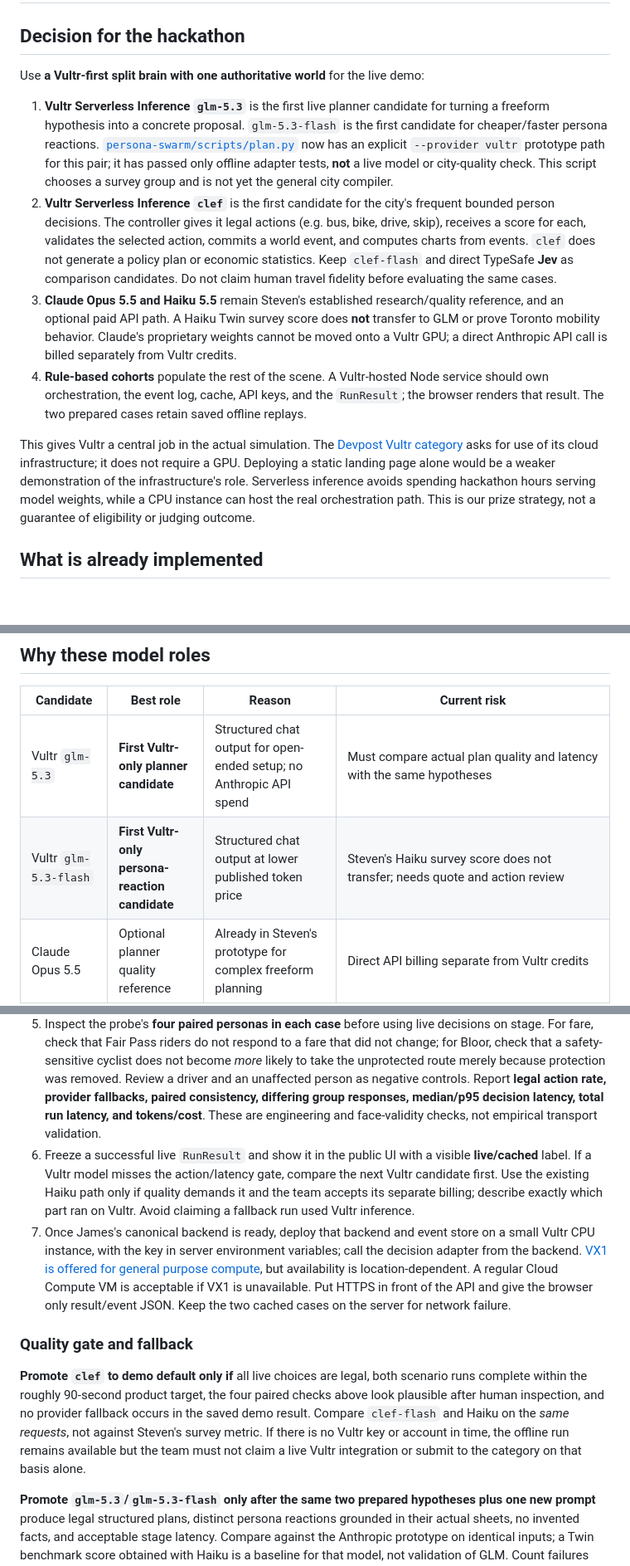
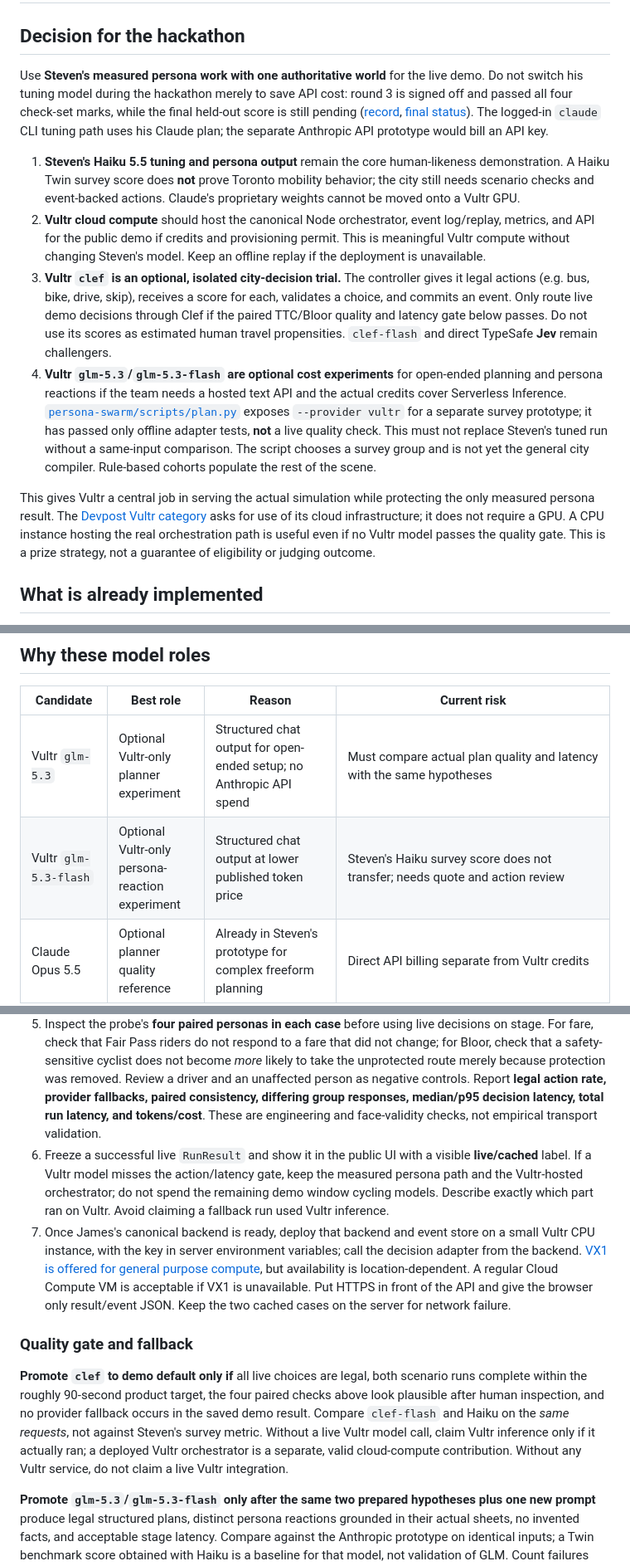
Before and after one commit to jameshjs/agentic-social-research, a Markdown page: VULTR.md, 3 parts joined by grey strips. Shown at 83% size. GitHub-like rendering; blank space fills up the shorter version.

Commit message:
docs: keep measured persona model as demo core

```diff
--- a/VULTR.md
+++ b/VULTR.md
@@ -2,14 +2,14 @@
 
 ## Decision for the hackathon
 
-Use **a Vultr-first split brain with one authoritative world** for the live demo:
+Use **Steven's measured persona work with one authoritative world** for the live demo. Do not switch his tuning model during the hackathon merely to save API cost: round 3 is signed off and passed all four check-set marks, while the final held-out score is still pending ([record](./persona-swarm/autoresearch/results.tsv), [final status](./persona-swarm/data/record/final.json)). The logged-in `claude` CLI tuning path uses his Claude plan; the separate Anthropic API prototype would bill an API key.
 
-1. **Vultr Serverless Inference `glm-5.3`** is the first live planner candidate for turning a freeform hypothesis into a concrete proposal. `glm-5.3-flash` is the first candidate for cheaper/faster persona reactions. [`persona-swarm/scripts/plan.py`](./persona-swarm/scripts/plan.py) now has an explicit `--provider vultr` prototype path for this pair; it has passed only offline adapter tests, **not** a live model or city-quality check. This script chooses a survey group and is not yet the general city compiler.
-2. **Vultr Serverless Inference `clef`** is the first candidate for the city's frequent bounded person decisions. The controller gives it legal actions (e.g. bus, bike, drive, skip), receives a score for each, validates the selected action, commits a world event, and computes charts from events. `clef` does not generate a policy plan or economic statistics. Keep `clef-flash` and direct TypeSafe **Jev** as comparison candidates. Do not claim human travel fidelity before evaluating the same cases.
-3. **Claude Opus 5.5 and Haiku 5.5** remain Steven's established research/quality reference, and an optional paid API path. A Haiku Twin survey score does **not** transfer to GLM or prove Toronto mobility behavior. Claude's proprietary weights cannot be moved onto a Vultr GPU; a direct Anthropic API call is billed separately from Vultr credits.
-4. **Rule-based cohorts** populate the rest of the scene. A Vultr-hosted Node service should own orchestration, the event log, cache, API keys, and the `RunResult`; the browser renders that result. The two prepared cases retain saved offline replays.
+1. **Steven's Haiku 5.5 tuning and persona output** remain the core human-likeness demonstration. A Haiku Twin survey score does **not** prove Toronto mobility behavior; the city still needs scenario checks and event-backed actions. Claude's proprietary weights cannot be moved onto a Vultr GPU.
+2. **Vultr cloud compute** should host the canonical Node orchestrator, event log/replay, metrics, and API for the public demo if credits and provisioning permit. This is meaningful Vultr compute without changing Steven's model. Keep an offline replay if the deployment is unavailable.
+3. **Vultr `clef` is an optional, isolated city-decision trial.** The controller gives it legal actions (e.g. bus, bike, drive, skip), receives a score for each, validates a choice, and commits an event. Only route live demo decisions through Clef if the paired TTC/Bloor quality and latency gate below passes. Do not use its scores as estimated human travel propensities. `clef-flash` and direct TypeSafe **Jev** remain challengers.
+4. **Vultr `glm-5.3`/`glm-5.3-flash` are optional cost experiments** for open-ended planning and persona reactions if the team needs a hosted text API and the actual credits cover Serverless Inference. [`persona-swarm/scripts/plan.py`](./persona-swarm/scripts/plan.py) exposes `--provider vultr` for a separate survey prototype; it has passed only offline adapter tests, **not** a live quality check. This must not replace Steven's tuned run without a same-input comparison. The script chooses a survey group and is not yet the general city compiler. Rule-based cohorts populate the rest of the scene.
 
-This gives Vultr a central job in the actual simulation. The [Devpost Vultr category](https://hack-the-valley-11.devpost.com/) asks for use of its cloud infrastructure; it does not require a GPU. Deploying a static landing page alone would be a weaker demonstration of the infrastructure's role. Serverless inference avoids spending hackathon hours serving model weights, while a CPU instance can host the real orchestration path. This is our prize strategy, not a guarantee of eligibility or judging outcome.
+This gives Vultr a central job in serving the actual simulation while protecting the only measured persona result. The [Devpost Vultr category](https://hack-the-valley-11.devpost.com/) asks for use of its cloud infrastructure; it does not require a GPU. A CPU instance hosting the real orchestration path is useful even if no Vultr model passes the quality gate. This is a prize strategy, not a guarantee of eligibility or judging outcome.
 
 ## What is already implemented
 
@@ -21,8 +21,8 @@ This gives Vultr a central job in the actual simulation. The [Devpost Vultr cate
 
 | Candidate | Best role | Reason | Current risk |
 | --- | --- | --- | --- |
-| Vultr `glm-5.3` | **First Vultr-only planner candidate** | Structured chat output for open-ended setup; no Anthropic API spend | Must compare actual plan quality and latency with the same hypotheses |
-| Vultr `glm-5.3-flash` | **First Vultr-only persona-reaction candidate** | Structured chat output at lower published token price | Steven's Haiku survey score does not transfer; needs quote and action review |
+| Vultr `glm-5.3` | Optional Vultr-only planner experiment | Structured chat output for open-ended setup; no Anthropic API spend | Must compare actual plan quality and latency with the same hypotheses |
+| Vultr `glm-5.3-flash` | Optional Vultr-only persona-reaction experiment | Structured chat output at lower published token price | Steven's Haiku survey score does not transfer; needs quote and action review |
 | Claude Opus 5.5 | Optional planner quality reference | Already in Steven's prototype for complex freeform planning | Direct API billing separate from Vultr credits |
 | Claude Haiku 5.5 | Persona tuning baseline / optional fallback | Existing tuned Twin prompt | Survey score does not validate transport choices; direct API billing separate from Vultr credits |
 | Vultr `clef` | **Candidate live bounded action brain** | Native typed choice over 1–255 legal options; returns full probabilities without generated text; runs on Vultr | Unmeasured on our mobility cases; probability values are not calibrated travel propensities |
@@ -41,12 +41,12 @@ The public [Vultr model catalog](https://api.vultrinference.com/docs/models) lis
 3. Check the live catalog using the public `GET https://api.vultrinference.com/v1/models`; confirm `clef` is still available. The [quickstart](https://api.vultrinference.com/docs/get-started/quickstart) warns that unknown **chat** model IDs silently fall back to a default; the adapter also checks the returned ID for decision calls.
 4. For the separate survey prototype, from `persona-swarm/` run `python3 scripts/plan.py --provider vultr "What if the TTC fare rises by 50 cents?"` after regenerating the ignored persona pool and groups; see its README. This uses Vultr chat for both planning and persona responses, and validates the returned model ID. This is **not** proof that the city engine is connected. From the repo root, in a private shell with `VULTR_INFERENCE_API_KEY` exported, run `node experiment/probe-vultr.js --dry-run` to inspect the 8 paired city cases, then `node experiment/probe-vultr.js > /tmp/vultr-clef-probe.json`. To compare `clef-flash`, set `VULTR_DECISION_MODEL=clef-flash` and save a second probe. Review both before the full runs: `node experiment/run-vultr.js bike > /tmp/bike-vultr.json` and `node experiment/run-vultr.js fare > /tmp/fare-vultr.json`. Stderr reports calls, tokens, and fallbacks. Each full output contains a `decision_replay` for a reliable rerun. Never commit a raw token or a trace containing private inputs.
 5. Inspect the probe's **four paired personas in each case** before using live decisions on stage. For fare, check that Fair Pass riders do not respond to a fare that did not change; for Bloor, check that a safety-sensitive cyclist does not become *more* likely to take the unprotected route merely because protection was removed. Review a driver and an unaffected person as negative controls. Report **legal action rate, provider fallbacks, paired consistency, differing group responses, median/p95 decision latency, total run latency, and tokens/cost**. These are engineering and face-validity checks, not empirical transport validation.
-6. Freeze a successful live `RunResult` and show it in the public UI with a visible **live/cached** label. If a Vultr model misses the action/latency gate, compare the next Vultr candidate first. Use the existing Haiku path only if quality demands it and the team accepts its separate billing; describe exactly which part ran on Vultr. Avoid claiming a fallback run used Vultr inference.
+6. Freeze a successful live `RunResult` and show it in the public UI with a visible **live/cached** label. If a Vultr model misses the action/latency gate, keep the measured persona path and the Vultr-hosted orchestrator; do not spend the remaining demo window cycling models. Describe exactly which part ran on Vultr. Avoid claiming a fallback run used Vultr inference.
 7. Once James's canonical backend is ready, deploy that backend and event store on a small Vultr CPU instance, with the key in server environment variables; call the decision adapter from the backend. [VX1 is offered for general purpose compute](https://docs.vultr.com/product-overviews/vx1-cloud-compute), but availability is location-dependent. A regular Cloud Compute VM is acceptable if VX1 is unavailable. Put HTTPS in front of the API and give the browser only result/event JSON. Keep the two cached cases on the server for network failure.
 
 ### Quality gate and fallback
 
-**Promote `clef` to demo default only if** all live choices are legal, both scenario runs complete within the roughly 90-second product target, the four paired checks above look plausible after human inspection, and no provider fallback occurs in the saved demo result. Compare `clef-flash` and Haiku on the *same requests*, not against Steven's survey metric. If there is no Vultr key or account in time, the offline run remains available but the team must not claim a live Vultr integration or submit to the category on that basis alone.
+**Promote `clef` to demo default only if** all live choices are legal, both scenario runs complete within the roughly 90-second product target, the four paired checks above look plausible after human inspection, and no provider fallback occurs in the saved demo result. Compare `clef-flash` and Haiku on the *same requests*, not against Steven's survey metric. Without a live Vultr model call, claim Vultr inference only if it actually ran; a deployed Vultr orchestrator is a separate, valid cloud-compute contribution. Without any Vultr service, do not claim a live Vultr integration.
 
 **Promote `glm-5.3`/`glm-5.3-flash` only after the same two prepared hypotheses plus one new prompt** produce legal structured plans, distinct persona reactions grounded in their actual sheets, no invented facts, and acceptable stage latency. Compare against the Anthropic prototype on identical inputs; a Twin benchmark score obtained with Haiku is a baseline for that model, not validation of GLM. Count failures and inspect demographic slices before choosing a live default.
 
```
Also changed, not shown: other parts of VULTR.md (+1 -1 lines), TEAM_SYNC.md (+1 -1 lines), prd.md (+1 -1 lines).
